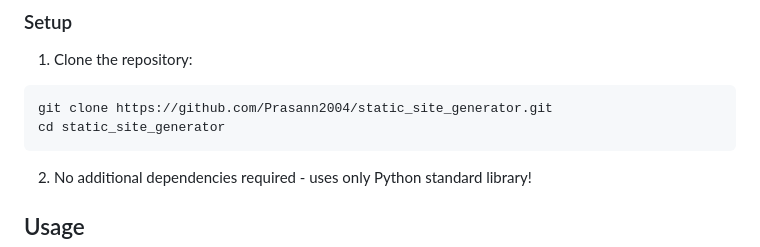
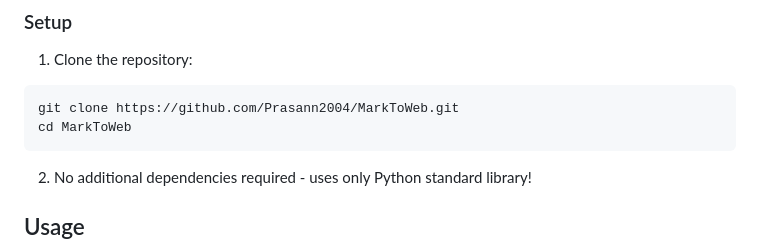
Before and after one commit to Prasann2004/MarkToWeb, a Markdown page: README.md, the part around the change. Rendered like a GitHub page.

Commit message:
Update repository clone instructions in README

````diff
--- a/README.md
+++ b/README.md
@@ -51,8 +51,8 @@ static_site_generator/
 
 1. Clone the repository:
 ```bash
-git clone https://github.com/Prasann2004/static_site_generator.git
-cd static_site_generator
+git clone https://github.com/Prasann2004/MarkToWeb.git
+cd MarkToWeb
 ```
 
 2. No additional dependencies required - uses only Python standard library!
````
